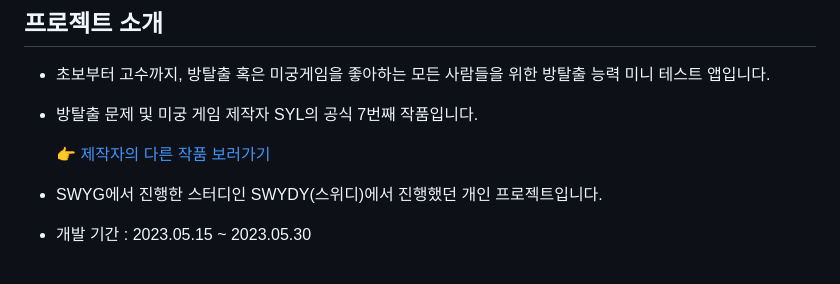
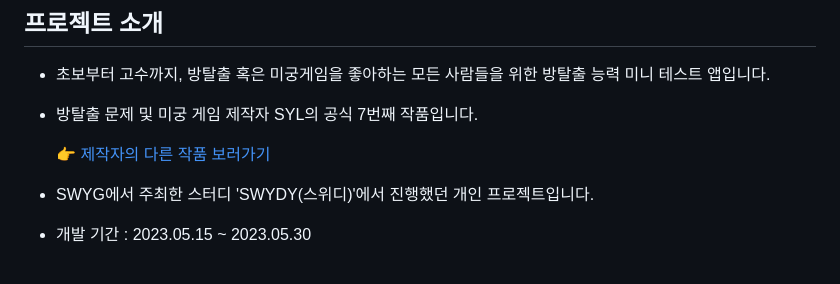
Before and after one commit to SangYoonLee1231/room-escape-test, a Markdown page: README.md, the part around the change. Rendered like a GitHub page.

Commit message:
Docs: README.md 파일 수정

```diff
--- a/README.md
+++ b/README.md
@@ -22,7 +22,7 @@
 
   <a href="https://superb-ranunculus-46a.notion.site/cb0658883e874aa6b9414d8da7c8aefa">👉 제작자의 다른 작품 보러가기</a>
 
-- SWYG에서 진행한 스터디인 SWYDY(스위디)에서 진행했던 개인 프로젝트입니다.
+- SWYG에서 주최한 스터디 'SWYDY(스위디)'에서 진행했던 개인 프로젝트입니다.
 
 - 개발 기간 : 2023.05.15 ~ 2023.05.30
 
```
